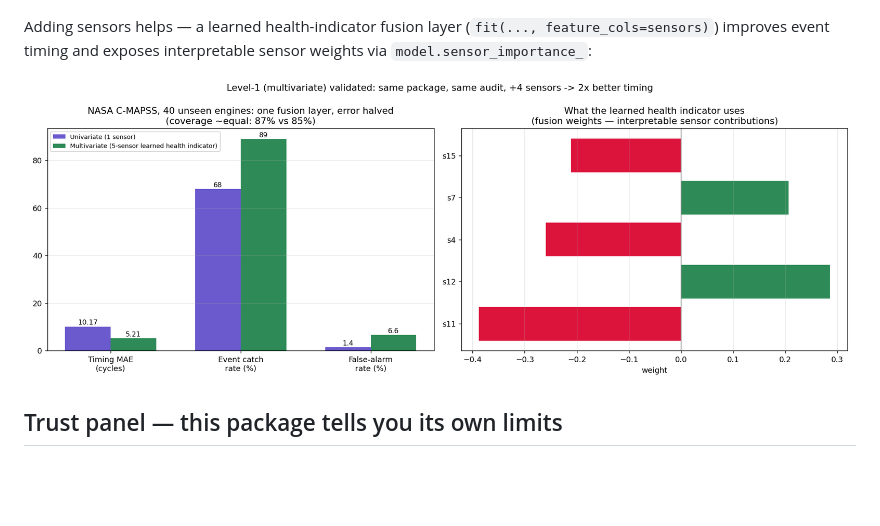
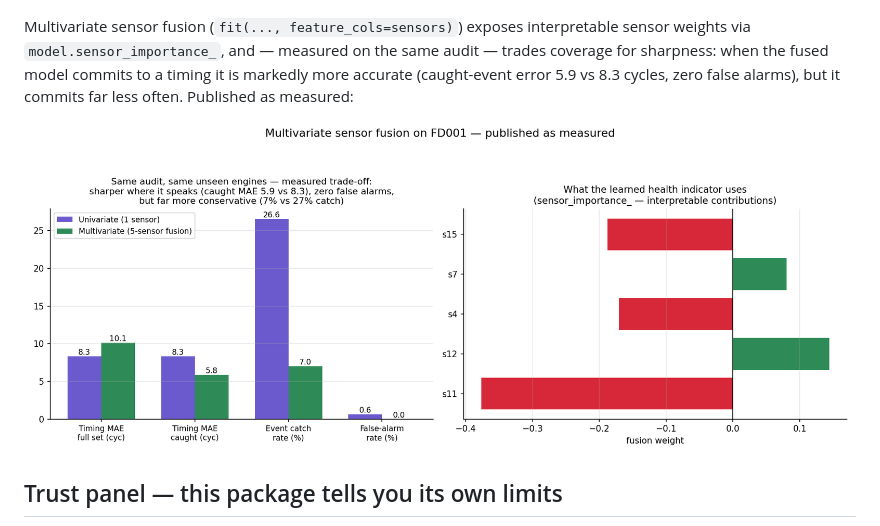
Before and after one commit to yotambraun/APDTFlow, a Markdown page: README.md, the part around the change. Drawn GitHub-style; pictures changed too: assets/images/apdtflow_multivariate_audit.png (added), assets/images/apdtflow_multivariate_win.png (deleted); blank space fills up the shorter version.

```diff
--- a/README.md
+++ b/README.md
@@ -79,11 +79,13 @@ Reproduce: `python experiments/battery_eol_demo.py`, `experiments/turbofan_when_
 
 ![fd002](assets/images/apdtflow_fd002_robustness.png)
 
-Adding sensors helps — a learned health-indicator fusion layer
-(`fit(..., feature_cols=sensors)`) improves event timing and exposes interpretable
-sensor weights via `model.sensor_importance_`:
+Multivariate sensor fusion (`fit(..., feature_cols=sensors)`) exposes
+interpretable sensor weights via `model.sensor_importance_`, and — measured on the
+same audit — trades coverage for sharpness: when the fused model commits to a
+timing it is markedly more accurate (caught-event error 5.9 vs 8.3 cycles, zero
+false alarms), but it commits far less often. Published as measured:
 
-![multivariate](assets/images/apdtflow_multivariate_win.png)
+![multivariate](assets/images/apdtflow_multivariate_audit.png)
 
 ## Trust panel — this package tells you its own limits
 
```
Also changed, not shown: docs/experiment_results.md (+18 -1 lines), 2 other files.
